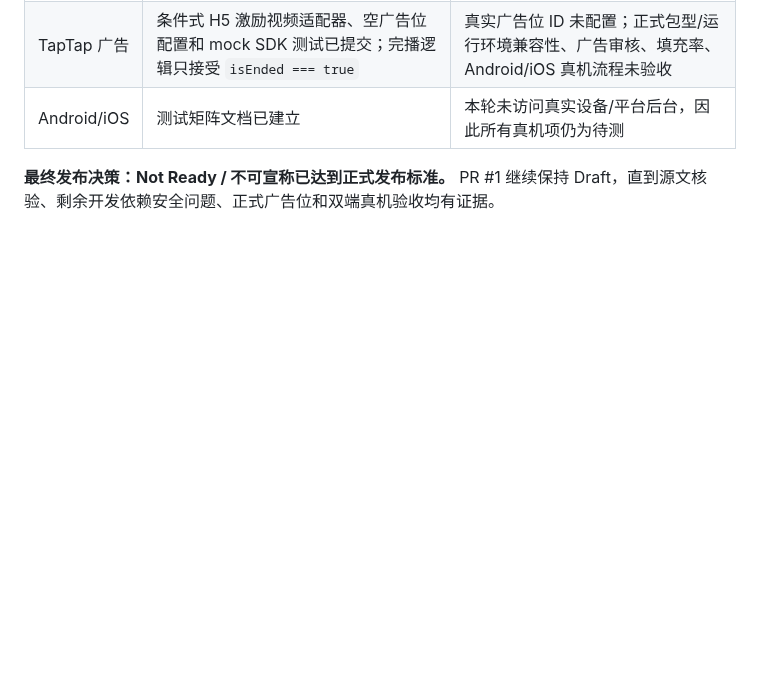
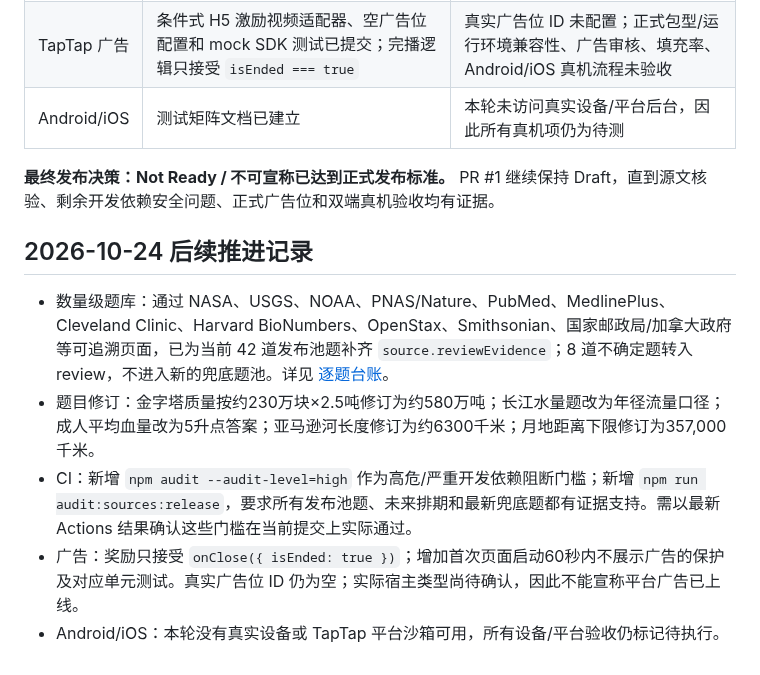
Before and after one commit to zonrin-lc/DXXDL, a Markdown page: AUDIT-RELEASE-READINESS-2026-10.md, the part around the change. GitHub-like rendering; blank space fills up the shorter version.

Commit message:
docs: update release audit with source review and TapTap ad work

```diff
--- a/AUDIT-RELEASE-READINESS-2026-10.md
+++ b/AUDIT-RELEASE-READINESS-2026-10.md
@@ -130,3 +130,12 @@
 | Android/iOS | 测试矩阵文档已建立 | 本轮未访问真实设备/平台后台，因此所有真机项仍为待测 |
 
 **最终发布决策：Not Ready / 不可宣称已达到正式发布标准。** PR #1 继续保持 Draft，直到源文核验、剩余开发依赖安全问题、正式广告位和双端真机验收均有证据。
+
+
+## 2026-10-24 后续推进记录
+
+- 数量级题库：通过 NASA、USGS、NOAA、PNAS/Nature、PubMed、MedlinePlus、Cleveland Clinic、Harvard BioNumbers、OpenStax、Smithsonian、国家邮政局/加拿大政府等可追溯页面，已为当前 42 道发布池题补齐 `source.reviewEvidence`；8 道不确定题转入 review，不进入新的兜底题池。详见 [逐题台账](NUMERIC-QUESTION-SOURCE-REVIEW.md)。
+- 题目修订：金字塔质量按约230万块×2.5吨修订为约580万吨；长江水量题改为年径流量口径；成人平均血量改为5升点答案；亚马逊河长度修订为约6300千米；月地距离下限修订为357,000千米。
+- CI：新增 `npm audit --audit-level=high` 作为高危/严重开发依赖阻断门槛；新增 `npm run audit:sources:release`，要求所有发布池题、未来排期和最新兜底题都有证据支持。需以最新 Actions 结果确认这些门槛在当前提交上实际通过。
+- 广告：奖励只接受 `onClose({ isEnded: true })`；增加首次页面启动60秒内不展示广告的保护及对应单元测试。真实广告位 ID 仍为空；实际宿主类型尚待确认，因此不能宣称平台广告已上线。
+- Android/iOS：本轮没有真实设备或 TapTap 平台沙箱可用，所有设备/平台验收仍标记待执行。
```
